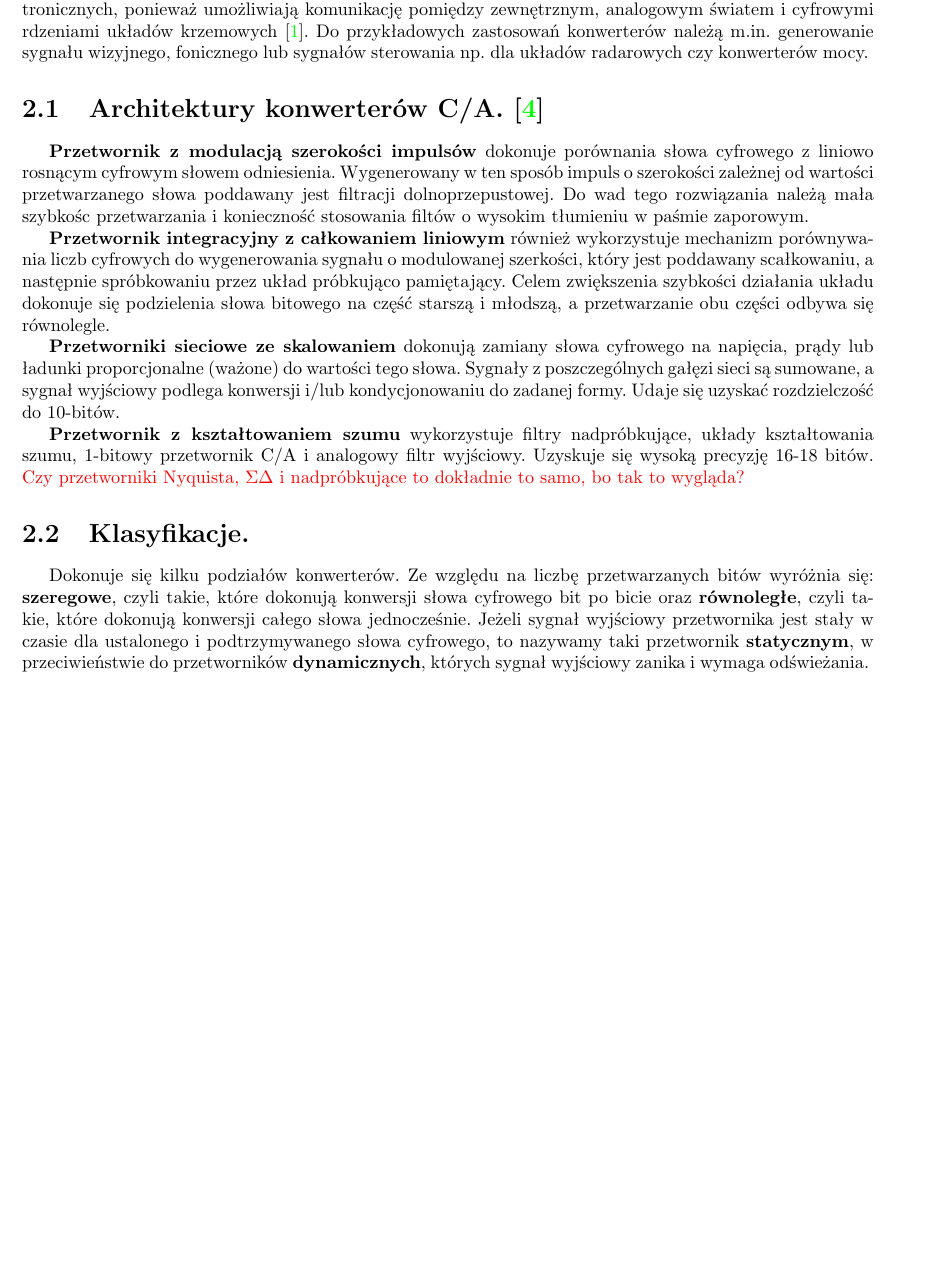
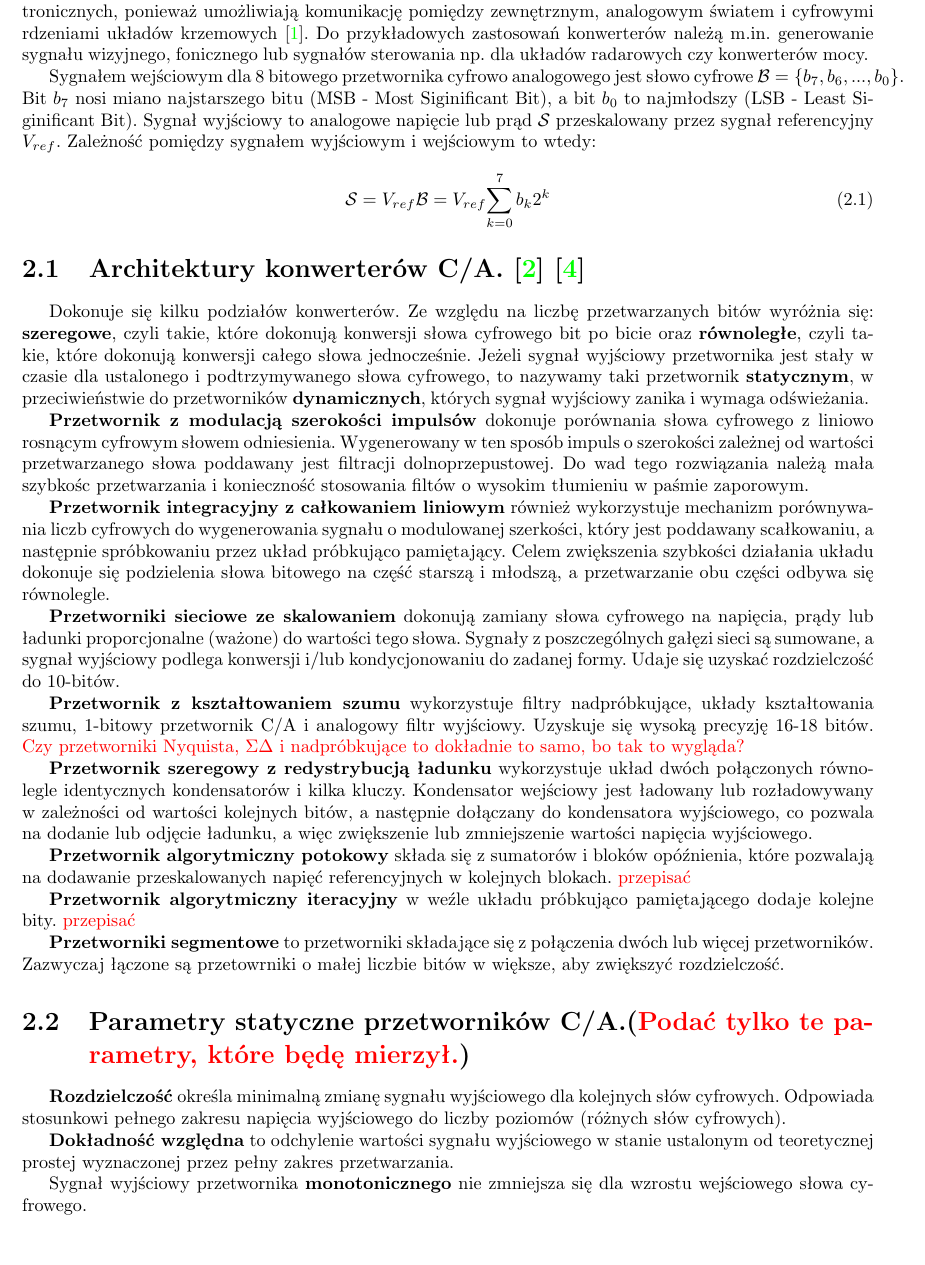
Before and after one commit to emcezet/cmos_dac, a LaTeX thesis (docs/notes/doc.tex): part of page 4 of 11 before the commit and part of page 4 of 12 after it, cut so that both start at the same text, the shorter picture padded with empty space. Compiled offline with pdfLaTeX.

Commit message:
Expanded list of archs, modded parameters list.

```diff
--- a/docs/notes/doc.tex
+++ b/docs/notes/doc.tex
@@ -64,7 +64,16 @@
 	\chapter{Wstęp.}
 	{	Konwertery sygnałów z postaci cyfrowej na analogową (i odwrotnie) są niezbędną częścią systemów elektronicznych, ponieważ umożliwiają komunikację pomiędzy zewnętrznym, analogowym światem i cyfrowymi rdzeniami układów krzemowych \cite{integconv}. Do przykładowych zastosowań konwerterów należą m.in. generowanie sygnału wizyjnego, fonicznego lub sygnałów sterowania np. dla układów radarowych czy konwerterów mocy. }
 
-	\section{Architektury konwerterów C/A. \cite{plassche}}
+	{	Sygnałem wejściowym dla 8 bitowego przetwornika cyfrowo analogowego jest słowo cyfrowe $\mathcal{B}=\{b_7,b_6,...,b_0\}$. Bit $b_7$ nosi miano najstarszego bitu (MSB - Most Siginificant Bit), a bit $b_0$ to najmłodszy (LSB - Least Siginificant Bit). Sygnał wyjściowy to analogowe napięcie lub prąd $\mathcal{S}$ przeskalowany przez sygnał referencyjny $V_{ref}$. Zależność pomiędzy sygnałem wyjściowym i wejściowym to wtedy:
+	\begin{equation}
+	\mathcal{S} = V_{ref}\mathcal{B} = V_{ref} {\sum_{k=0}^{7}b_k2^k}
+	\end{equation}
+
+	}
+
+	\section{Architektury konwerterów C/A. \cite{cmosanal} \cite{plassche}}
+	{	Dokonuje się kilku podziałów konwerterów. Ze względu na liczbę przetwarzanych bitów wyróżnia się: \textbf{szeregowe}, czyli takie, które dokonują konwersji słowa cyfrowego bit po bicie oraz \textbf{równoległe}, czyli takie, które dokonują konwersji całego słowa jednocześnie. Jeżeli sygnał wyjściowy przetwornika jest stały w czasie dla ustalonego i podtrzymywanego słowa cyfrowego, to nazywamy taki przetwornik \textbf{statycznym}, w przeciwieństwie do przetworników \textbf{dynamicznych}, których sygnał wyjściowy zanika i wymaga odświeżania. }
+
 	{	\textbf{Przetwornik z modulacją szerokości impulsów} dokonuje porównania słowa cyfrowego z liniowo rosnącym cyfrowym słowem odniesienia. Wygenerowany w ten sposób impuls o szerokości zależnej od wartości przetwarzanego słowa poddawany jest filtracji dolnoprzepustowej. Do wad tego rozwiązania należą mała szybkośc przetwarzania i konieczność stosowania filtów o wysokim tłumieniu w paśmie zaporowym. }
 
 	{	\textbf{Przetwornik integracyjny z całkowaniem liniowym} również wykorzystuje mechanizm porównywania liczb cyfrowych do wygenerowania sygnału o modulowanej szerkości, który jest poddawany scałkowaniu, a następnie spróbkowaniu przez układ próbkująco pamiętający. Celem zwiększenia szybkości działania układu dokonuje się podzielenia słowa bitowego na część starszą i młodszą, a przetwarzanie obu części odbywa się równolegle. }
@@ -73,8 +82,19 @@
 
 	{	\textbf{Przetwornik z kształtowaniem szumu} wykorzystuje filtry nadpróbkujące, układy kształtowania szumu, 1-bitowy przetwornik C/A i analogowy filtr wyjściowy. Uzyskuje się wysoką precyzję 16-18 bitów. \textcolor{red}{Czy przetworniki Nyquista, $\Sigma \Delta$ i nadpróbkujące to dokładnie to samo, bo tak to wygląda?} }
 
-	\section{Klasyfikacje.}
-	{	Dokonuje się kilku podziałów konwerterów. Ze względu na liczbę przetwarzanych bitów wyróżnia się: \textbf{szeregowe}, czyli takie, które dokonują konwersji słowa cyfrowego bit po bicie oraz \textbf{równoległe}, czyli takie, które dokonują konwersji całego słowa jednocześnie. Jeżeli sygnał wyjściowy przetwornika jest stały w czasie dla ustalonego i podtrzymywanego słowa cyfrowego, to nazywamy taki przetwornik \textbf{statycznym}, w przeciwieństwie do przetworników \textbf{dynamicznych}, których sygnał wyjściowy zanika i wymaga odświeżania. }
+	{	\textbf{Przetwornik szeregowy z redystrybucją ładunku} wykorzystuje układ dwóch połączonych równolegle identycznych kondensatorów i kilka kluczy. Kondensator wejściowy jest ładowany lub rozładowywany w zależności od wartości kolejnych bitów, a następnie dołączany do kondensatora wyjściowego, co pozwala na dodanie lub odjęcie ładunku, a więc zwiększenie lub zmniejszenie wartości napięcia wyjściowego.
+	}
 
-	\section{Parametry przetworników C/A.}
-	{	Do podstawowych parametrów przetwornika należą (jest tego dużo więcej):
+	{	\textbf{Przetwornik algorytmiczny potokowy} składa się z sumatorów i bloków opóźnienia, które pozwalają na dodawanie przeskalowanych napięć referencyjnych w kolejnych blokach. \textcolor{red}{przepisać} }
+
+	{	\textbf{Przetwornik algorytmiczny iteracyjny} w weźle układu próbkująco pamiętającego dodaje kolejne bity. \textcolor{red}{przepisać} }
+
+	{ 	\textbf{Przetworniki segmentowe} to przetworniki składające się z połączenia dwóch lub więcej przetworników. Zazwyczaj łączone są przetowrniki o małej liczbie bitów w większe, aby zwiększyć rozdzielczość. }
+
+	\section{Parametry statyczne przetworników C/A.(\textcolor{red}{Podać tylko te parametry, które będę mierzył.})}
+	{	\textbf{Rozdzielczość} określa minimalną zmianę sygnału wyjściowego dla kolejnych słów cyfrowych. Odpowiada stosunkowi pełnego zakresu napięcia wyjściowego do liczby poziomów (różnych słów cyfrowych).
+	}
+
+	{	\textbf{Dokładność względna} to odchylenie wartości sygnału wyjściowego w stanie ustalonym od teoretycznej prostej wyznaczonej przez pełny zakres przetwarzania. }
+
+	{	Sygnał wyjściowy przetwornika \textbf{monotonicznego} nie zmniejsza się dla wzrostu wejściowego słowa cyfrowego. }
```
Also changed, not shown: docs/notes/doc.pdf, docs/notes/doc.tex (31 more changed lines).
